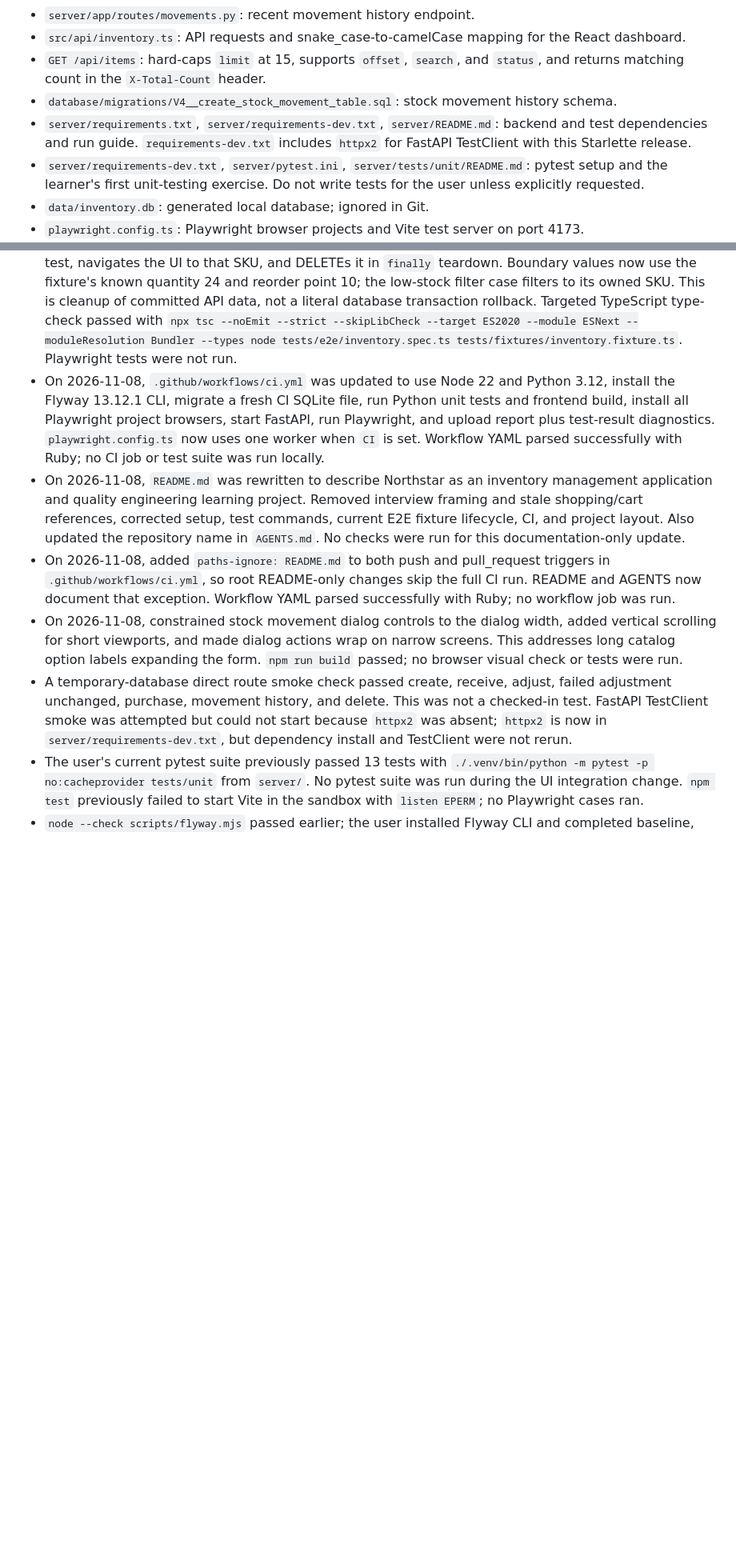
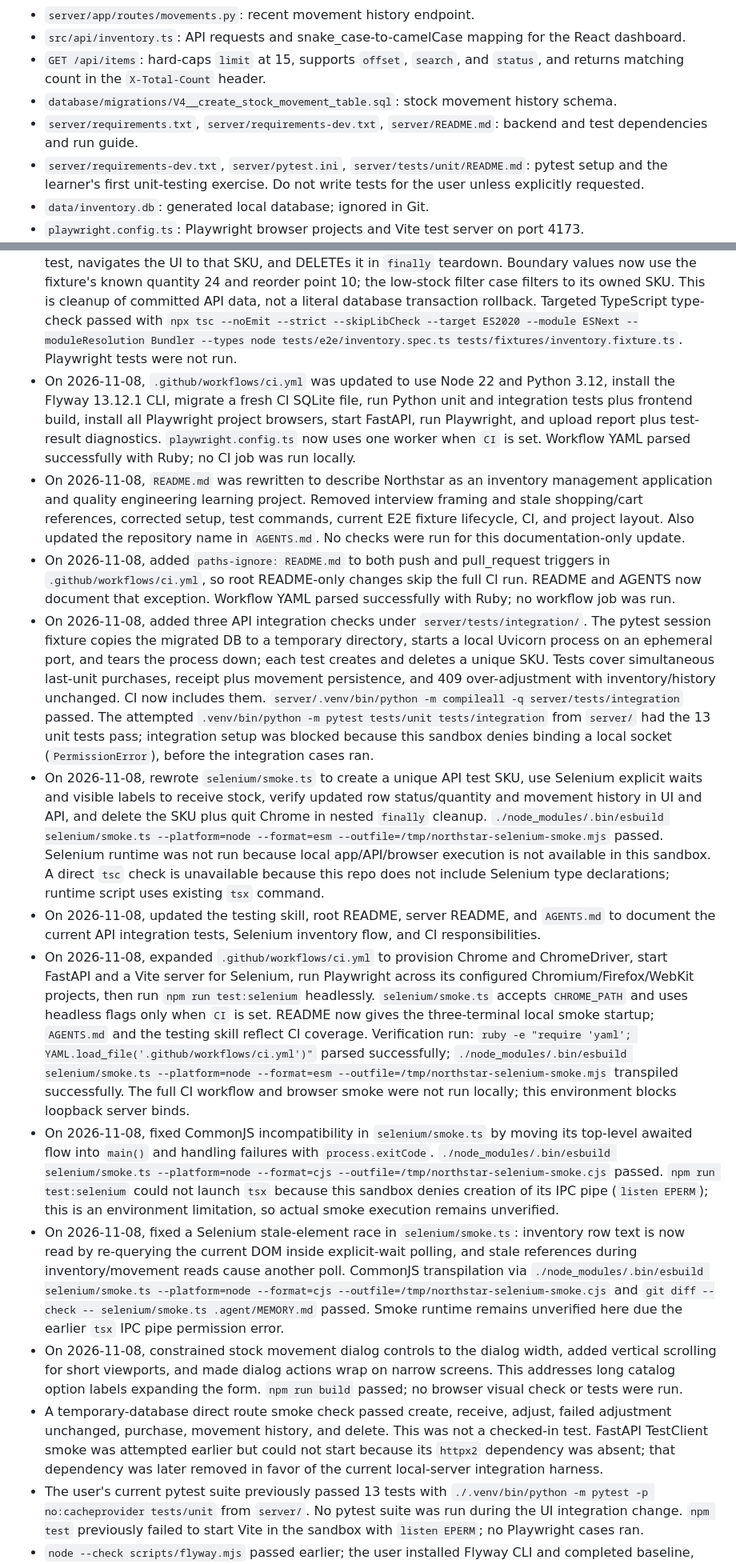
Before and after one commit to chillcode001/LearnQE, a Markdown page: .agent/MEMORY.md, 2 parts joined by grey strips. Shown at 80% size. GitHub-like rendering; blank space fills up the shorter version.

```diff
--- a/.agent/MEMORY.md
+++ b/.agent/MEMORY.md
@@ -32,7 +32,7 @@ Northstar Inventory Management is a demo app used to explore quality engineering
 - `src/api/inventory.ts`: API requests and snake_case-to-camelCase mapping for the React dashboard.
 - `GET /api/items`: hard-caps `limit` at 15, supports `offset`, `search`, and `status`, and returns matching count in the `X-Total-Count` header.
 - `database/migrations/V4__create_stock_movement_table.sql`: stock movement history schema.
-- `server/requirements.txt`, `server/requirements-dev.txt`, `server/README.md`: backend and test dependencies and run guide. `requirements-dev.txt` includes `httpx2` for FastAPI TestClient with this Starlette release.
+- `server/requirements.txt`, `server/requirements-dev.txt`, `server/README.md`: backend and test dependencies and run guide.
 - `server/requirements-dev.txt`, `server/pytest.ini`, `server/tests/unit/README.md`: pytest setup and the learner's first unit-testing exercise. Do not write tests for the user unless explicitly requested.
 - `data/inventory.db`: generated local database; ignored in Git.
 - `playwright.config.ts`: Playwright browser projects and Vite test server on port 4173.
@@ -56,11 +56,17 @@ Commands from repo root:
 - On 2026-11-08, inventory table item names were shortened to 50 characters with `...` for longer names; the full name remains available as the title and accessible label. `npm run build` passed after this change; no tests were run.
 - On 2026-11-08, stale `NS-ACC-018` references were first replaced with `GM-CA-008`, then the tests were moved to uniquely created test SKUs as described below. The fixed catalog SKU is no longer used by the E2E cases.
 - On 2026-11-08, E2E tests were moved to test-owned data: the fixture POSTs a unique SKU before each test, navigates the UI to that SKU, and DELETEs it in `finally` teardown. Boundary values now use the fixture's known quantity 24 and reorder point 10; the low-stock filter case filters to its owned SKU. This is cleanup of committed API data, not a literal database transaction rollback. Targeted TypeScript type-check passed with `npx tsc --noEmit --strict --skipLibCheck --target ES2020 --module ESNext --moduleResolution Bundler --types node tests/e2e/inventory.spec.ts tests/fixtures/inventory.fixture.ts`. Playwright tests were not run.
-- On 2026-11-08, `.github/workflows/ci.yml` was updated to use Node 22 and Python 3.12, install the Flyway 13.12.1 CLI, migrate a fresh CI SQLite file, run Python unit tests and frontend build, install all Playwright project browsers, start FastAPI, run Playwright, and upload report plus test-result diagnostics. `playwright.config.ts` now uses one worker when `CI` is set. Workflow YAML parsed successfully with Ruby; no CI job or test suite was run locally.
+- On 2026-11-08, `.github/workflows/ci.yml` was updated to use Node 22 and Python 3.12, install the Flyway 13.12.1 CLI, migrate a fresh CI SQLite file, run Python unit and integration tests plus frontend build, install all Playwright project browsers, start FastAPI, run Playwright, and upload report plus test-result diagnostics. `playwright.config.ts` now uses one worker when `CI` is set. Workflow YAML parsed successfully with Ruby; no CI job was run locally.
 - On 2026-11-08, `README.md` was rewritten to describe Northstar as an inventory management application and quality engineering learning project. Removed interview framing and stale shopping/cart references, corrected setup, test commands, current E2E fixture lifecycle, CI, and project layout. Also updated the repository name in `AGENTS.md`. No checks were run for this documentation-only update.
 - On 2026-11-08, added `paths-ignore: README.md` to both push and pull_request triggers in `.github/workflows/ci.yml`, so root README-only changes skip the full CI run. README and AGENTS now document that exception. Workflow YAML parsed successfully with Ruby; no workflow job was run.
+- On 2026-11-08, added three API integration checks under `server/tests/integration/`. The pytest session fixture copies the migrated DB to a temporary directory, starts a local Uvicorn process on an ephemeral port, and tears the process down; each test creates and deletes a unique SKU. Tests cover simultaneous last-unit purchases, receipt plus movement persistence, and 409 over-adjustment with inventory/history unchanged. CI now includes them. `server/.venv/bin/python -m compileall -q server/tests/integration` passed. The attempted `.venv/bin/python -m pytest tests/unit tests/integration` from `server/` had the 13 unit tests pass; integration setup was blocked because this sandbox denies binding a local socket (`PermissionError`), before the integration cases ran.
+- On 2026-11-08, rewrote `selenium/smoke.ts` to create a unique API test SKU, use Selenium explicit waits and visible labels to receive stock, verify updated row status/quantity and movement history in UI and API, and delete the SKU plus quit Chrome in nested `finally` cleanup. `./node_modules/.bin/esbuild selenium/smoke.ts --platform=node --format=esm --outfile=/tmp/northstar-selenium-smoke.mjs` passed. Selenium runtime was not run because local app/API/browser execution is not available in this sandbox. A direct `tsc` check is unavailable because this repo does not include Selenium type declarations; runtime script uses existing `tsx` command.
+- On 2026-11-08, updated the testing skill, root README, server README, and `AGENTS.md` to document the current API integration tests, Selenium inventory flow, and CI responsibilities.
+- On 2026-11-08, expanded `.github/workflows/ci.yml` to provision Chrome and ChromeDriver, start FastAPI and a Vite server for Selenium, run Playwright across its configured Chromium/Firefox/WebKit projects, then run `npm run test:selenium` headlessly. `selenium/smoke.ts` accepts `CHROME_PATH` and uses headless flags only when `CI` is set. README now gives the three-terminal local smoke startup; `AGENTS.md` and the testing skill reflect CI coverage. Verification run: `ruby -e "require 'yaml'; YAML.load_file('.github/workflows/ci.yml')"` parsed successfully; `./node_modules/.bin/esbuild selenium/smoke.ts --platform=node --format=esm --outfile=/tmp/northstar-selenium-smoke.mjs` transpiled successfully. The full CI workflow and browser smoke were not run locally; this environment blocks loopback server binds.
+- On 2026-11-08, fixed CommonJS incompatibility in `selenium/smoke.ts` by moving its top-level awaited flow into `main()` and handling failures with `process.exitCode`. `./node_modules/.bin/esbuild selenium/smoke.ts --platform=node --format=cjs --outfile=/tmp/northstar-selenium-smoke.cjs` passed. `npm run test:selenium` could not launch `tsx` because this sandbox denies creation of its IPC pipe (`listen EPERM`); this is an environment limitation, so actual smoke execution remains unverified.
+- On 2026-11-08, fixed a Selenium stale-element race in `selenium/smoke.ts`: inventory row text is now read by re-querying the current DOM inside explicit-wait polling, and stale references during inventory/movement reads cause another poll. CommonJS transpilation via `./node_modules/.bin/esbuild selenium/smoke.ts --platform=node --format=cjs --outfile=/tmp/northstar-selenium-smoke.cjs` and `git diff --check -- selenium/smoke.ts .agent/MEMORY.md` passed. Smoke runtime remains unverified here due the earlier `tsx` IPC pipe permission error.
 - On 2026-11-08, constrained stock movement dialog controls to the dialog width, added vertical scrolling for short viewports, and made dialog actions wrap on narrow screens. This addresses long catalog option labels expanding the form. `npm run build` passed; no browser visual check or tests were run.
-- A temporary-database direct route smoke check passed create, receive, adjust, failed adjustment unchanged, purchase, movement history, and delete. This was not a checked-in test. FastAPI TestClient smoke was attempted but could not start because `httpx2` was absent; `httpx2` is now in `server/requirements-dev.txt`, but dependency install and TestClient were not rerun.
+- A temporary-database direct route smoke check passed create, receive, adjust, failed adjustment unchanged, purchase, movement history, and delete. This was not a checked-in test. FastAPI TestClient smoke was attempted earlier but could not start because its `httpx2` dependency was absent; that dependency was later removed in favor of the current local-server integration harness.
 - The user's current pytest suite previously passed 13 tests with `./.venv/bin/python -m pytest -p no:cacheprovider tests/unit` from `server/`. No pytest suite was run during the UI integration change. `npm test` previously failed to start Vite in the sandbox with `listen EPERM`; no Playwright cases ran.
 - `node --check scripts/flyway.mjs` passed earlier; the user installed Flyway CLI and completed baseline, V3, and V4 migrations.
 - `npm test` was explicitly attempted on 2026-11-08. Playwright did not start its Vite server because the environment denied binding to `127.0.0.1:4173` (`listen EPERM`); no test cases ran. Build was not run.
```
Also changed, not shown: other parts of .agent/MEMORY.md (+2 -2 lines), AGENTS.md (+3 -3 lines), README.md (+28 -3 lines), assets/playwright-ui.png (added), 4 other files.
